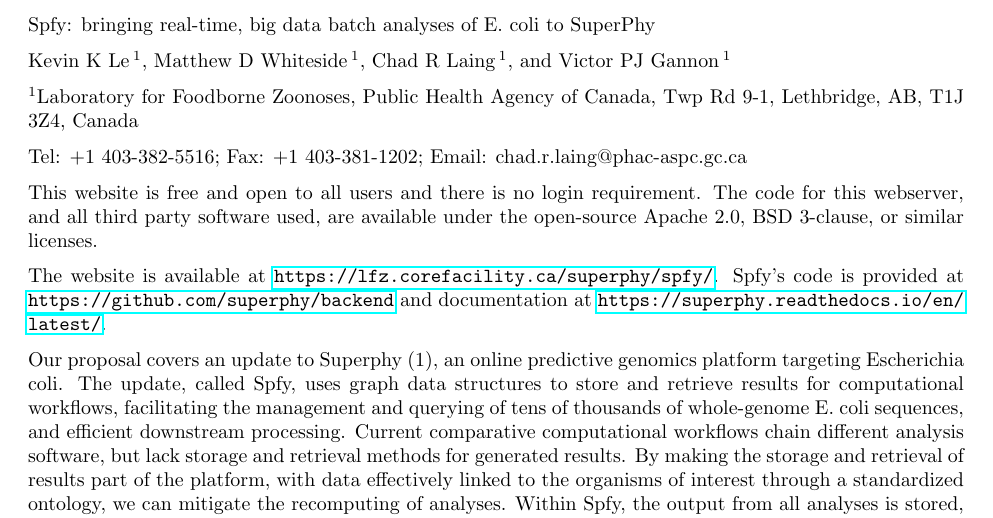
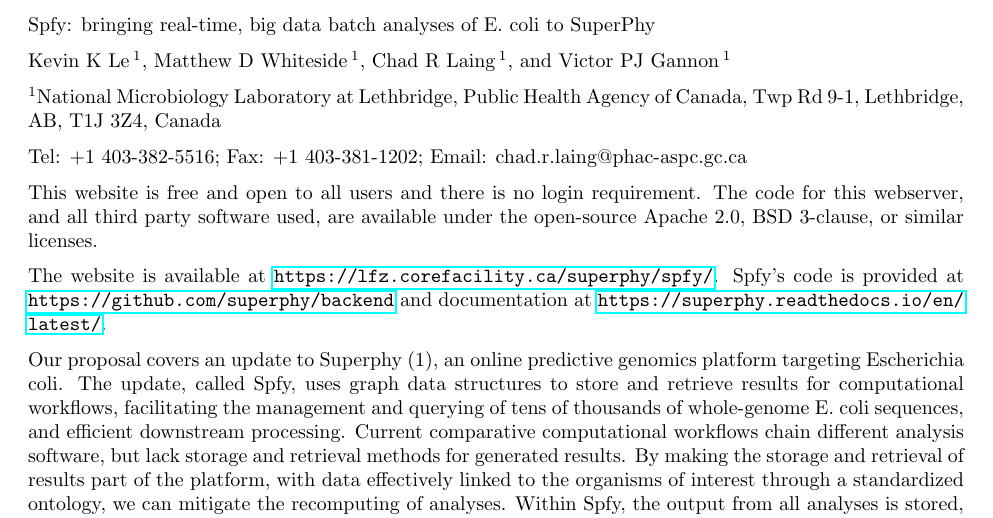
Before and after one commit to superphy/paper_platform, a LaTeX document (paper-proposal_raw.tex): part of page 1 of 2, cut so that both start at the same text. Compiled offline with pdfLaTeX.

Commit message:
EDIT: affil

```diff
--- a/paper-proposal_raw.tex
+++ b/paper-proposal_raw.tex
@@ -14,7 +14,7 @@
 Chad R Laing\,$^{1}$,
 and Victor PJ Gannon\,$^{1}$
 
-$^{1}$Laboratory for Foodborne Zoonoses, Public Health Agency of Canada, Twp Rd 9-1, Lethbridge, AB, T1J 3Z4, Canada
+$^{1}$National Microbiology Laboratory at Lethbridge, Public Health Agency of Canada, Twp Rd 9-1, Lethbridge, AB, T1J 3Z4, Canada
 
 Tel: +1 403-382-5516; Fax: +1 403-381-1202; Email: chad.r.laing@phac-aspc.gc.ca
 
```
Also changed, not shown: paper-proposal.tex (+1 -1 lines), paper-proposal_raw.pdf.
